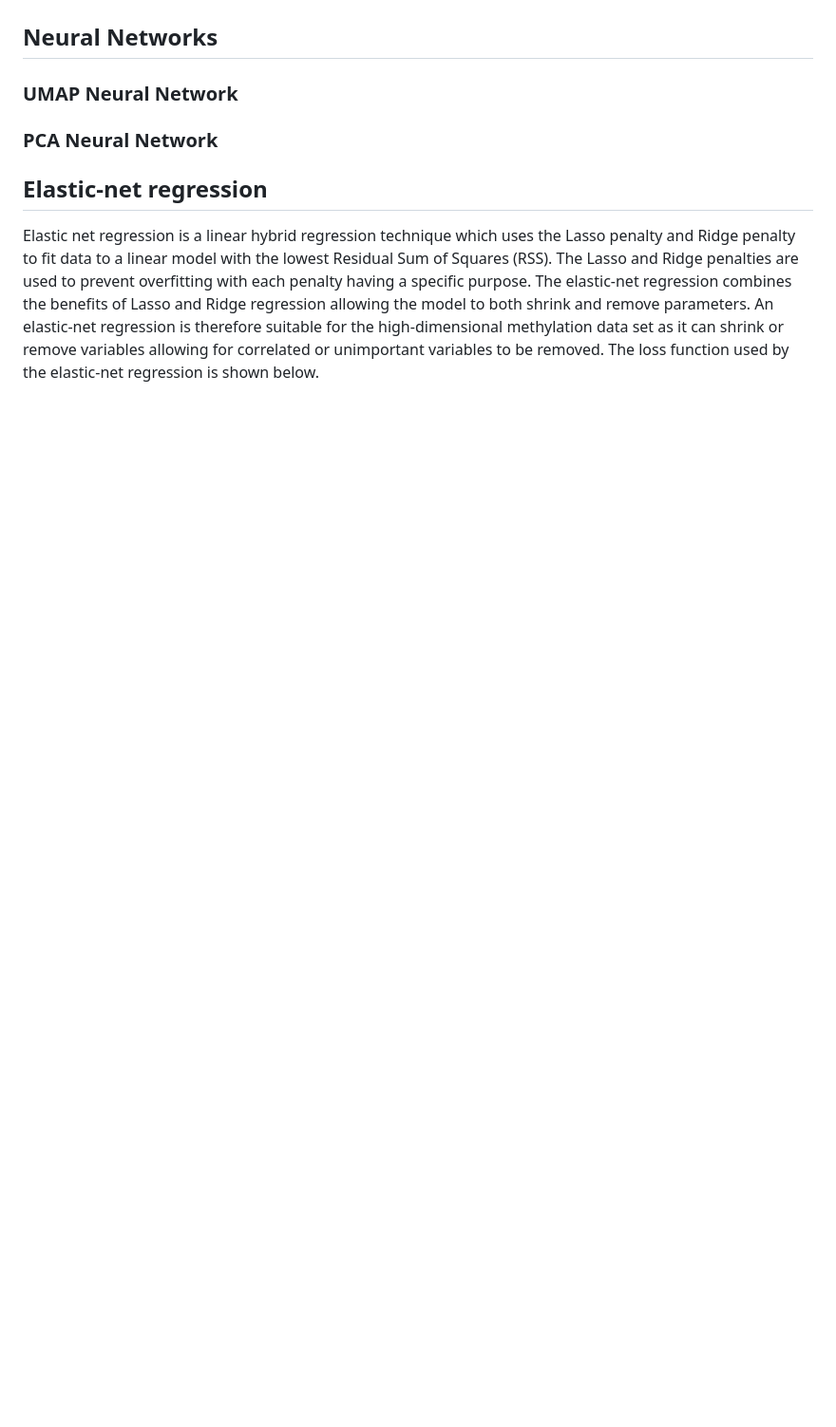
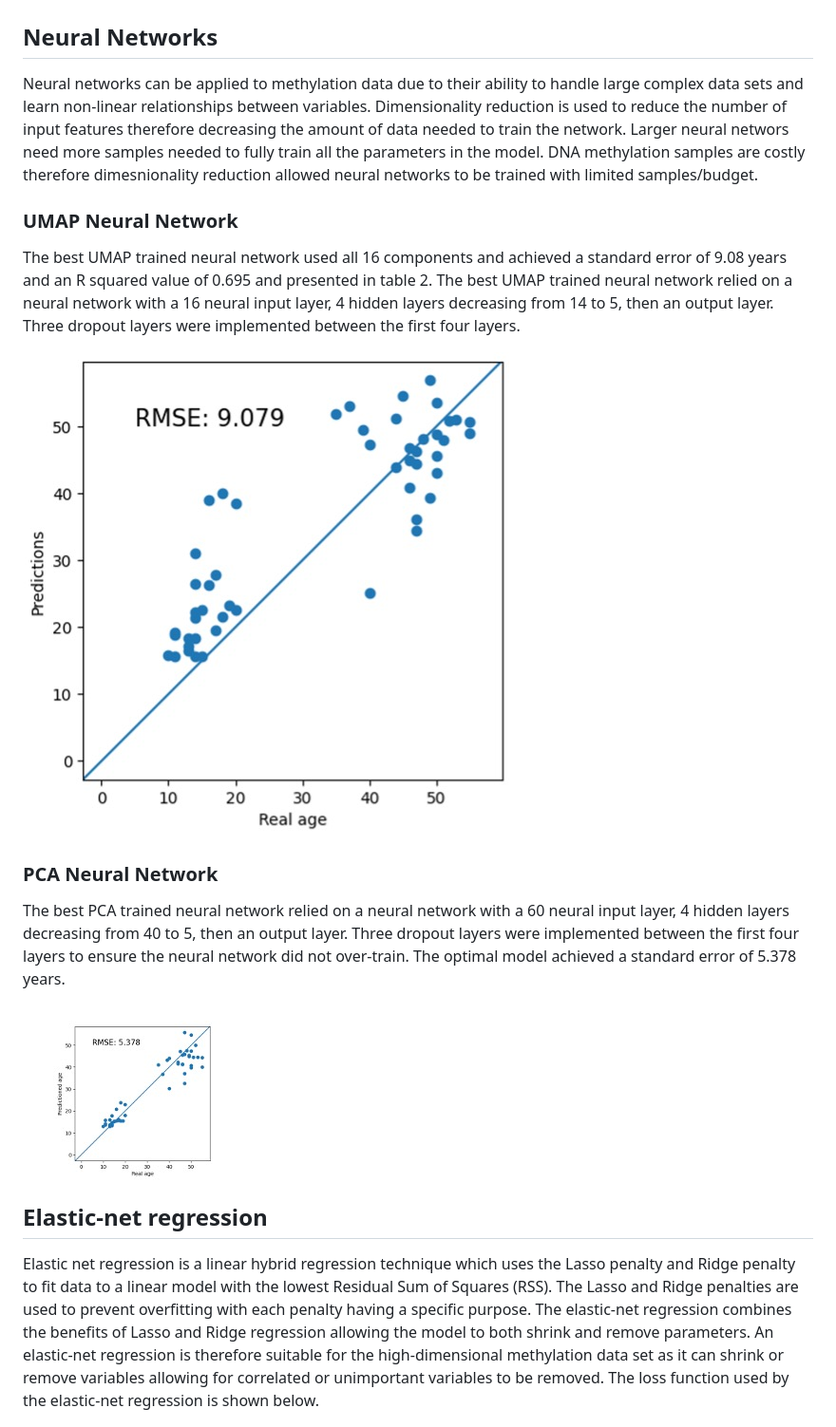
Before and after one commit to michaelpmolloy/DNA-Age-Predictions, a Markdown page: README.md, the part around the change printed below. Shown: that part at 95% size. Drawn GitHub-style; blank space fills up the shorter version.

```diff
--- a/README.md
+++ b/README.md
@@ -63,18 +63,21 @@ The UMAP transformation is computationally expensive therefore 16 features were
 
 ## Neural Networks
 
+Neural networks can be applied to methylation data due to their ability to handle large complex data sets and learn non-linear relationships between variables. Dimensionality reduction is used to reduce the number of input features therefore decreasing the amount of data needed to train the network. Larger neural networs need more samples needed to fully train all the parameters in the model. DNA methylation samples are costly therefore dimesnionality reduction allowed neural networks to be trained with limited samples/budget.
+
+### UMAP Neural Network
+
+The best UMAP trained neural network used all 16 components and achieved a standard error of 9.08 years and an R squared value of 0.695 and presented in table 2. The best UMAP trained neural network relied on a neural network with a 16 neural input layer, 4 hidden layers decreasing from 14 to 5, then an output layer. Three dropout layers were implemented between the first four layers.
+
+![UMAP Neural Network Plot](Images/UmapNnAccuracyPlot.jpg)
+
+### PCA Neural Network
+
+The best PCA trained neural network relied on a neural network with a 60 neural input layer, 4 hidden layers decreasing from 40 to 5, then an output layer. Three dropout layers were implemented between the first four layers to ensure the neural network did not over-train. The optimal model achieved a standard error of 5.378 years.
 
 
 
-
-### UMAP Neural Network
-
-
-### PCA Neural Network
-
-
-
-
+![PCA Neural Network Plot](Images/PcaNnAccuracyPlot.jpg)
 
 
 ## Elastic-net regression
```
Also changed, not shown: other parts of README.md (+1 -1 lines).
